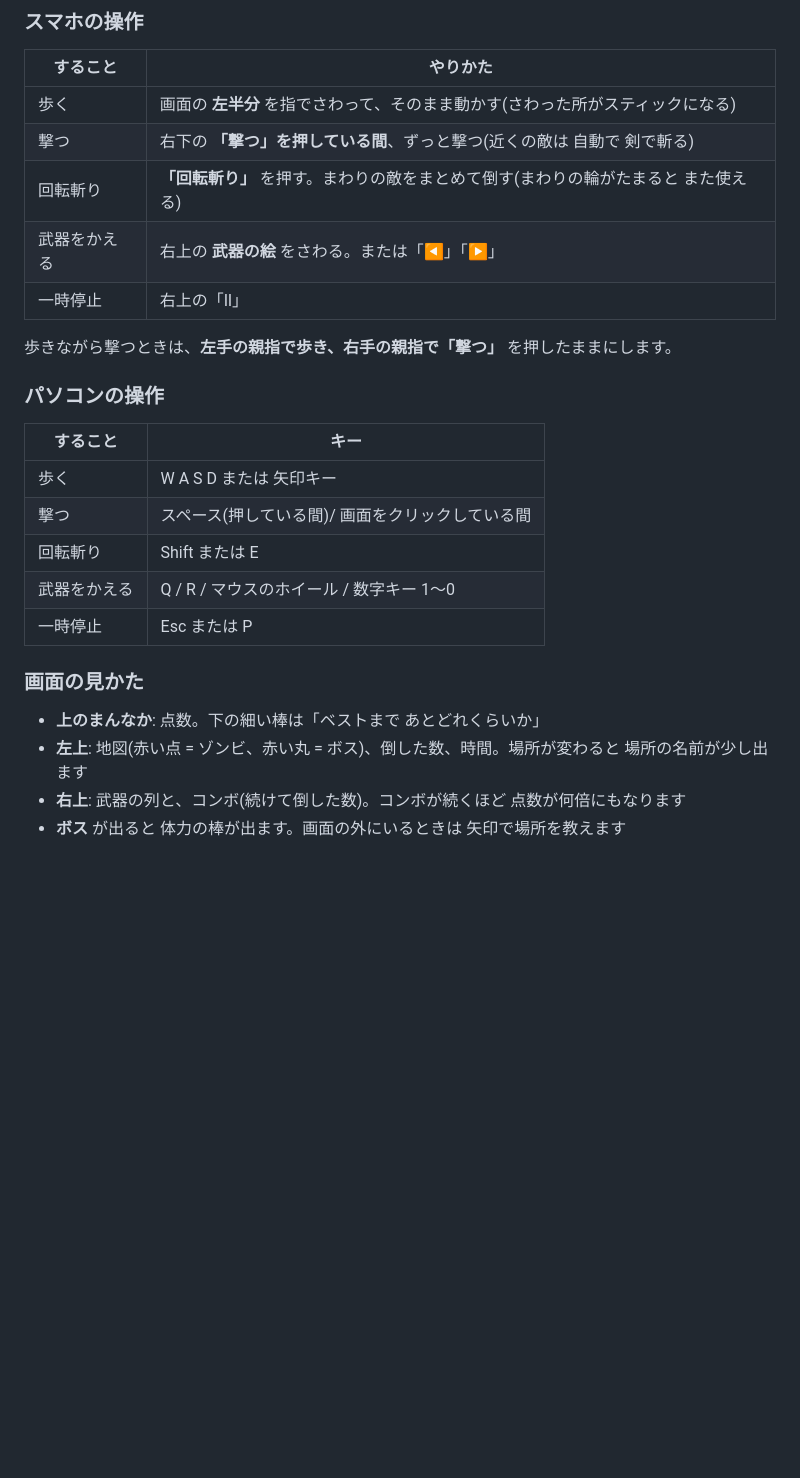
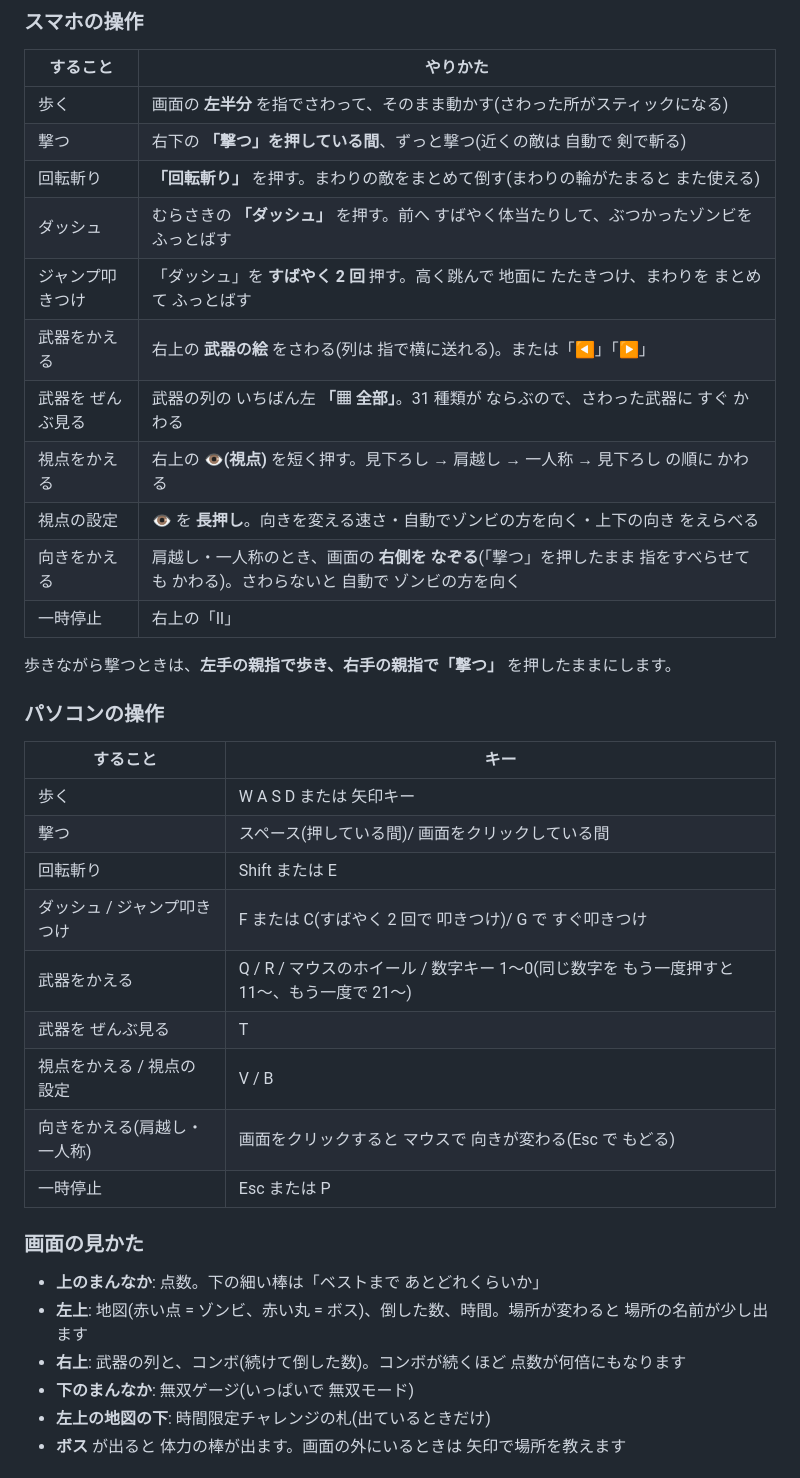
Before and after one commit to roguepink/sokai, a Markdown page: README.md, the part around one of its changes. Rendered like a GitHub page; blank space fills up the shorter version.

Commit message:
テスト係B2: README に第2弾の遊び方(視点・ダッシュ/叩きつけ・武器の一覧・無双モード・出来事・こわせる物・昼と夜と天気)
Co-Authored-By: Claude Opus 5.5 <noreply@anthropic.com>

```diff
--- a/README.md
+++ b/README.md
@@ -17,7 +17,13 @@
 | 歩く | 画面の **左半分** を指でさわって、そのまま動かす(さわった所がスティックになる) |
 | 撃つ | 右下の **「撃つ」を押している間**、ずっと撃つ(近くの敵は 自動で 剣で斬る) |
 | 回転斬り | **「回転斬り」** を押す。まわりの敵をまとめて倒す(まわりの輪がたまると また使える) |
-| 武器をかえる | 右上の **武器の絵** をさわる。または「◀」「▶」 |
+| ダッシュ | むらさきの **「ダッシュ」** を押す。前へ すばやく体当たりして、ぶつかったゾンビを ふっとばす |
+| ジャンプ叩きつけ | 「ダッシュ」を **すばやく 2 回** 押す。高く跳んで 地面に たたきつけ、まわりを まとめて ふっとばす |
+| 武器をかえる | 右上の **武器の絵** をさわる(列は 指で横に送れる)。または「◀」「▶」 |
+| 武器を ぜんぶ見る | 武器の列の いちばん左 **「▦ 全部」**。31 種類が ならぶので、さわった武器に すぐ かわる |
+| 視点をかえる | 右上の **👁(視点)** を短く押す。見下ろし → 肩越し → 一人称 → 見下ろし の順に かわる |
+| 視点の設定 | 👁 を **長押し**。向きを変える速さ・自動でゾンビの方を向く・上下の向き をえらべる |
+| 向きをかえる | 肩越し・一人称のとき、画面の **右側を なぞる**(「撃つ」を押したまま 指をすべらせても かわる)。さわらないと 自動で ゾンビの方を向く |
 | 一時停止 | 右上の「Ⅱ」 |
 
 歩きながら撃つときは、**左手の親指で歩き、右手の親指で「撃つ」** を押したままにします。
@@ -29,7 +35,11 @@
 | 歩く | W A S D または 矢印キー |
 | 撃つ | スペース(押している間)/ 画面をクリックしている間 |
 | 回転斬り | Shift または E |
-| 武器をかえる | Q / R / マウスのホイール / 数字キー 1〜0 |
+| ダッシュ / ジャンプ叩きつけ | F または C(すばやく 2 回で 叩きつけ)/ G で すぐ叩きつけ |
+| 武器をかえる | Q / R / マウスのホイール / 数字キー 1〜0(同じ数字を もう一度押すと 11〜、もう一度で 21〜) |
+| 武器を ぜんぶ見る | T |
+| 視点をかえる / 視点の設定 | V / B |
+| 向きをかえる(肩越し・一人称) | 画面をクリックすると マウスで 向きが変わる(Esc で もどる) |
 | 一時停止 | Esc または P |
 
 ### 画面の見かた
@@ -37,4 +47,6 @@
 - **上のまんなか**: 点数。下の細い棒は「ベストまで あとどれくらいか」
 - **左上**: 地図(赤い点 = ゾンビ、赤い丸 = ボス)、倒した数、時間。場所が変わると 場所の名前が少し出ます
 - **右上**: 武器の列と、コンボ(続けて倒した数)。コンボが続くほど 点数が何倍にもなります
+- **下のまんなか**: 無双ゲージ(いっぱいで 無双モード)
+- **左上の地図の下**: 時間限定チャレンジの札(出ているときだけ)
 - **ボス** が出ると 体力の棒が出ます。画面の外にいるときは 矢印で場所を教えます
```
Also changed, not shown: other parts of README.md (+18 -1 lines).
